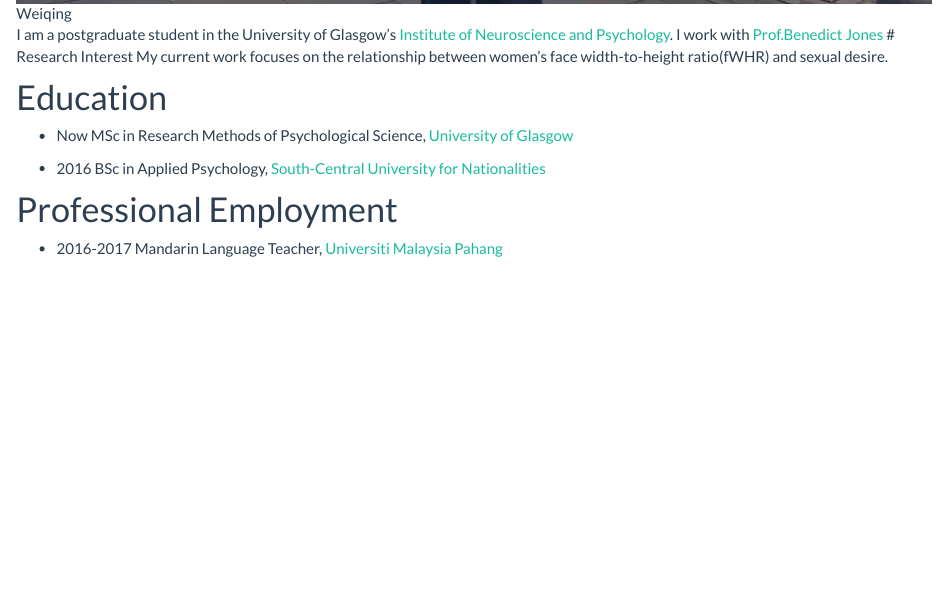
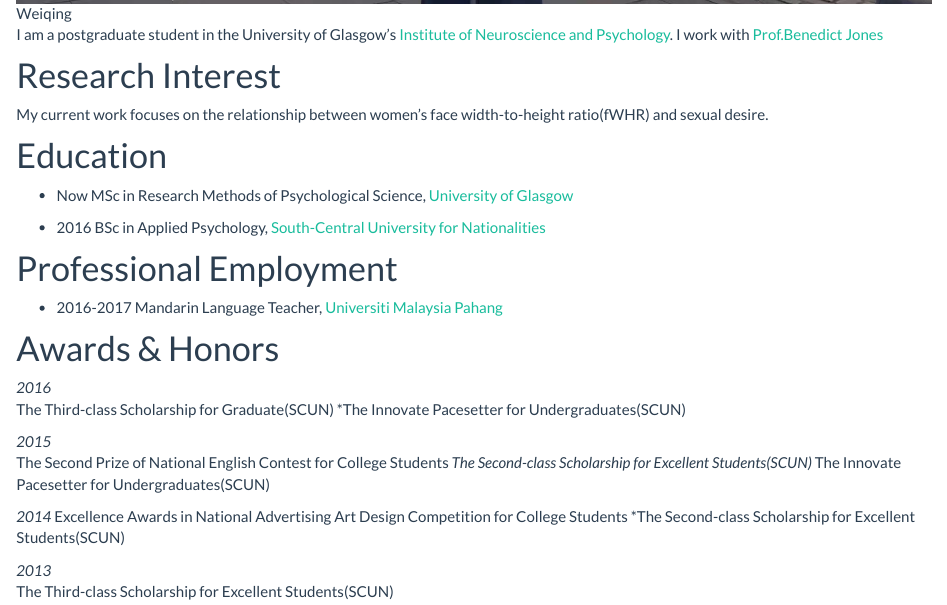
Before and after one commit to WeiqingZhang/my, an R Markdown document (index.Rmd): the page in a window 1100 px wide, from 830 px down. Rendered offline with R 4.5, knitr and Pandoc, with nearby package versions.

Commit message:
Added site and index pages

```diff
--- a/index.Rmd
+++ b/index.Rmd
@@ -26,7 +27,24 @@ MSc in Research Methods of Psychological Science, [University of Glasgow](https:
 * 2016
 BSc in Applied Psychology, [South-Central University for Nationalities](http://www.scuec.edu.cn/)
 
-
 # Professional Employment
 * 2016-2017
 Mandarin Language Teacher, [Universiti Malaysia Pahang](http://ump.edu.my/)
+
+# Awards & Honors
+*2016
+     *The Third-class Scholarship for Graduate(SCUN)
+     *The Innovate Pacesetter for Undergraduates(SCUN)
+
+*2015
+     *The Second Prize of National English Contest for College Students
+     *The Second-class Scholarship for Excellent Students(SCUN)
+     *The Innovate Pacesetter for Undergraduates(SCUN)
+
+*2014
+     *Excellence Awards in National Advertising Art Design Competition for
+College Students
+     *The Second-class Scholarship for Excellent Students(SCUN)
+
+*2013
+     *The Third-class Scholarship for Excellent Students(SCUN)
```
Also changed, not shown: index.Rmd (1 more changed lines).
